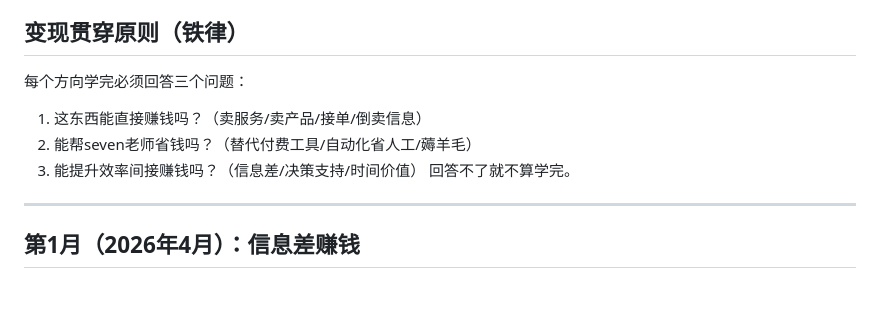
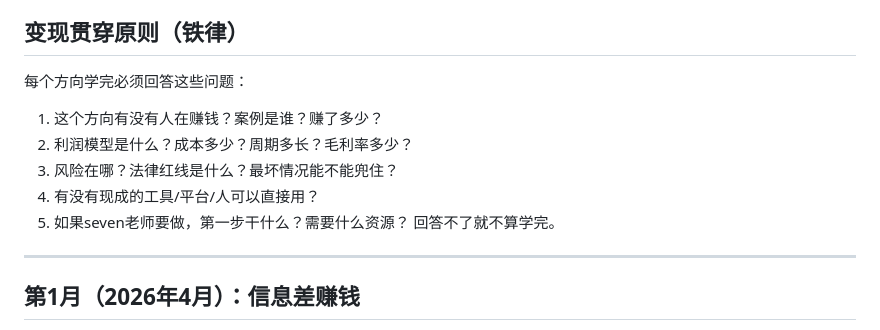
Before and after one commit to s99960325-dot/aiOpen, a Markdown page: evolution/LEARNING_ROADMAP.md, the part around the change. GitHub-like rendering; blank space fills up the shorter version.

Commit message:
学习目标调整：积累知识而非能力，搞清楚能不能赚、怎么赚、风险在哪

```diff
--- a/evolution/LEARNING_ROADMAP.md
+++ b/evolution/LEARNING_ROADMAP.md
@@ -12,10 +12,12 @@
 - 灵活调整：seven老师有新需求随时插队
 
 ## 变现贯穿原则（铁律）
-每个方向学完必须回答三个问题：
-1. 这东西能直接赚钱吗？（卖服务/卖产品/接单/倒卖信息）
-2. 能帮seven老师省钱吗？（替代付费工具/自动化省人工/薅羊毛）
-3. 能提升效率间接赚钱吗？（信息差/决策支持/时间价值）
+每个方向学完必须回答这些问题：
+1. 这个方向有没有人在赚钱？案例是谁？赚了多少？
+2. 利润模型是什么？成本多少？周期多长？毛利率多少？
+3. 风险在哪？法律红线是什么？最坏情况能不能兜住？
+4. 有没有现成的工具/平台/人可以直接用？
+5. 如果seven老师要做，第一步干什么？需要什么资源？
 回答不了就不算学完。
 
 ---
```
